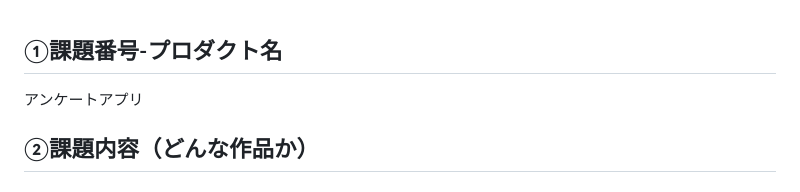
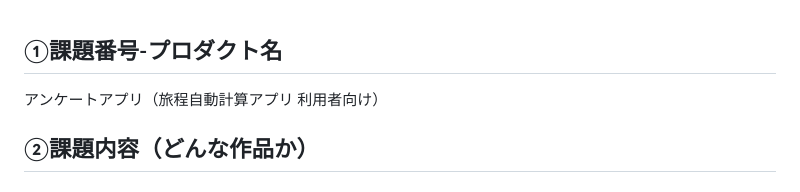
Before and after one commit to rinoue-com/php-app, a Markdown page: survey-app/README.md, the part around the change. GitHub-like rendering.

```diff
--- a/survey-app/README.md
+++ b/survey-app/README.md
@@ -1,6 +1,6 @@
 ## ①課題番号-プロダクト名
 
-アンケートアプリ
+アンケートアプリ（旅程自動計算アプリ 利用者向け）
 
 ## ②課題内容（どんな作品か）
 
```
